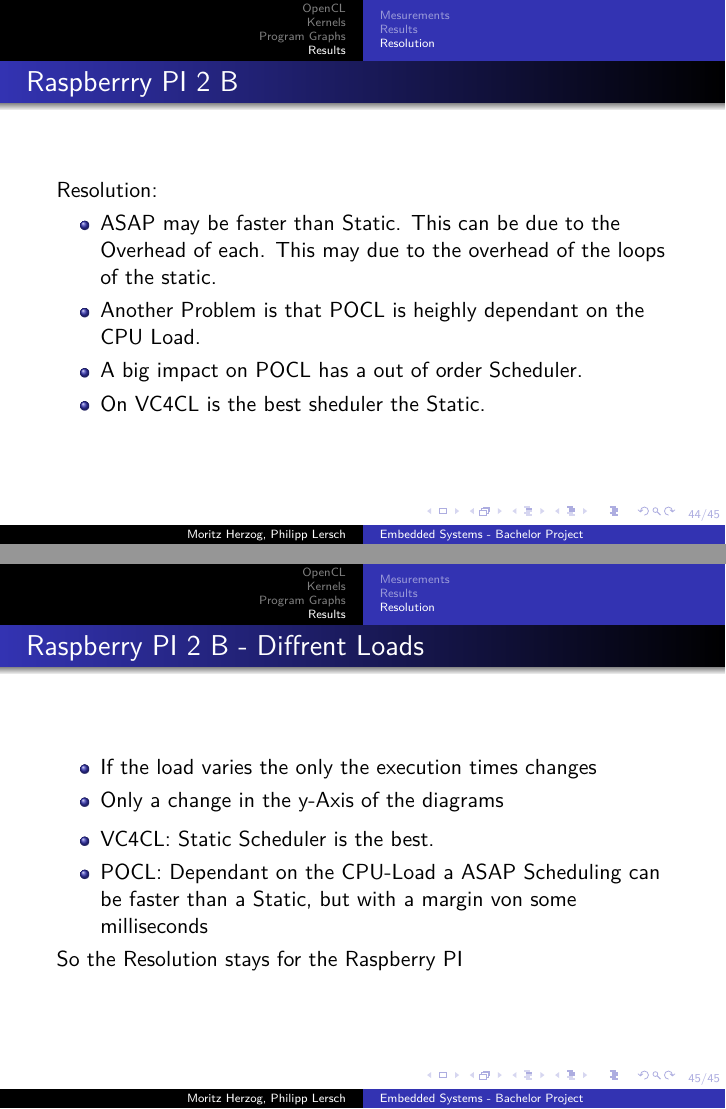
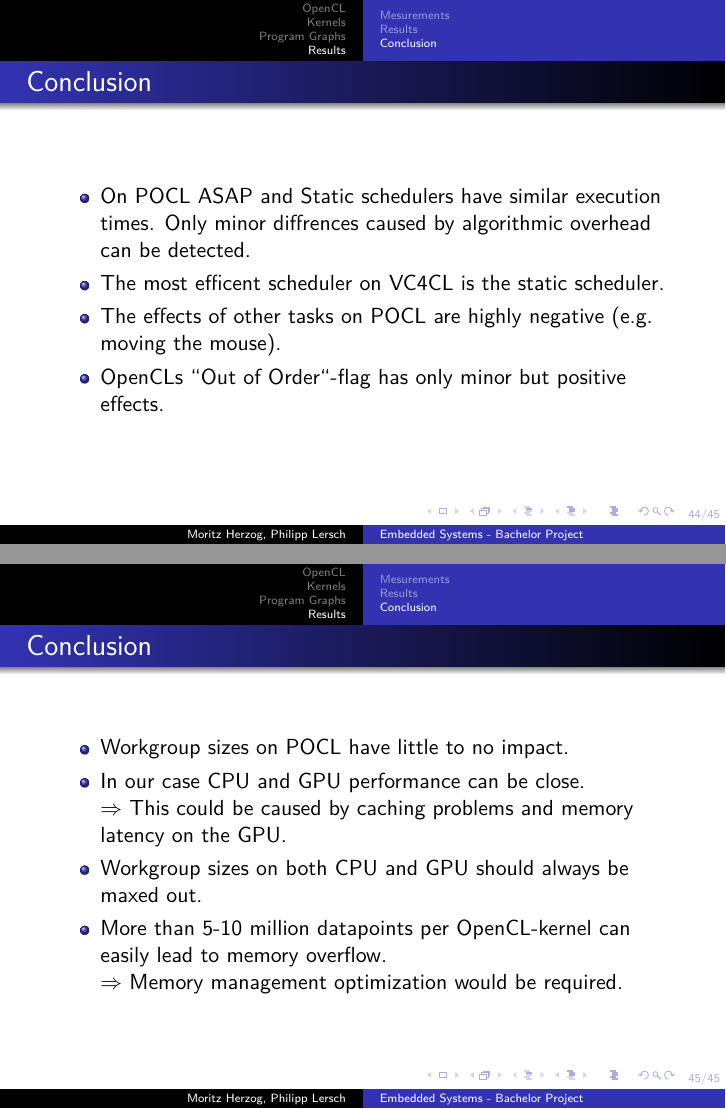
Before and after one commit to TheMHMoritz3/OpenCLScheduler, LaTeX slides (pres/presentation.tex): pages 44 and 45 of 45, joined at a grey line. Compiled offline with XeLaTeX.

Commit message:
Update presentation.tex

```diff
--- a/pres/presentation.tex
+++ b/pres/presentation.tex
@@ -381,4 +382,3 @@
 \end{frame}
 \subsection{Results}
 \begin{frame}
-   \frametitle{Raspberrry PI 2 B - POCL}
@@ -387,15 +388,14 @@
 \end{frame}
 \begin{frame}
-	\frametitle{Raspberrry PI 2 B - POCL - Without Serial}
+	\frametitle{Raspberrry PI 3 B - POCL - Without Serial}
 	\includegraphics[width=.8\textwidth]{res/ResultsPOCL_WithoutSerial.PNG}
 \end{frame}
 \begin{frame}
-	\frametitle{Raspberrry PI 2 B - POCL - 100k}
+	\frametitle{Raspberrry PI 3 B - POCL - 100k}
 	\includegraphics[width=.8\textwidth]{res/ResultsPOCL-100k.PNG}
 \end{frame}
 \begin{frame}
-	\frametitle{Raspberrry PI 2 B - POCL - 100k}
+	\frametitle{Raspberrry PI 3 B - POCL - 100k}
 	\includegraphics[width=.8\textwidth]{res/ResultsPOCL-100k_WithoutSerial.PNG}
 \end{frame}
 \begin{frame}
-	\frametitle{Raspberrry PI 2 B - VC4CL}
@@ -404,37 +405,35 @@
 \end{frame}
 \begin{frame}
-	\frametitle{Raspberrry PI 2 B - VC4CL - Without Serial}
+	\frametitle{Raspberrry PI 3 B - VC4CL - Without Serial}
 	\includegraphics[width=.8\textwidth]{res/ResultsVC4CL_WithoutSerial.PNG}
 \end{frame}
 \begin{frame}
-	\frametitle{Raspberrry PI 2 B - VC4CL - 20k}
+	\frametitle{Raspberrry PI 3 B - VC4CL - 20k}
 	\includegraphics[width=.8\textwidth]{res/ResultsVC4CL-20k.PNG}
 \end{frame}
 \begin{frame}
-	\frametitle{Raspberrry PI 2 B - VC4CL - 20k}
+	\frametitle{Raspberrry PI 3 B - VC4CL - 20k}
 	\includegraphics[width=.8\textwidth]{res/ResultsVC4CL-20k_WithoutSerial.PNG}
 \end{frame}
-\subsection{Resolution}
+\subsection{Conclusion}
 \begin{frame}
-	\frametitle{Raspberrry PI 2 B}
-	Resolution:
+	\frametitle{Conclusion}
 	\begin{itemize}
-		\item ASAP may be faster than Static. This can be due to the Overhead of each. This may due to the overhead of the loops of the static.
-		\item Another Problem is that POCL is heighly dependant on the CPU Load.
-		\item A big impact on POCL has a out of order Scheduler.
-		\item On VC4CL is the best sheduler the Static.
+		\item On POCL ASAP and Static schedulers have similar execution times. Only minor diffrences caused by algorithmic overhead can be detected.
+		\item The most efficent scheduler on VC4CL is the static scheduler.
+		\item The effects of other tasks on POCL are highly negative (e.g. moving the mouse).
+		\item OpenCLs ``Out of Order``-flag has only minor but positive effects.
 	\end{itemize}
 \end{frame}
 \begin{frame}
-	\frametitle{Raspberry PI 2 B - Diffrent Loads}
+	\frametitle{Conclusion}
 	\begin{itemize}
-		\item If the load varies the only the execution times changes
-		\item Only a change in the y-Axis of the diagrams
+		\item Workgroup sizes on POCL have little to no impact.
+		\item In our case CPU and GPU performance can be close.\\
+            $\Rightarrow$ This could be caused by caching problems and memory latency on the GPU.
+        \item Workgroup sizes on both CPU and GPU should always be maxed out.
+        \item More than 5-10 million datapoints per OpenCL-kernel can easily lead to memory overflow.\\
+            $\Rightarrow$ Memory management optimization would be required.
 	\end{itemize}
-	\begin{itemize}
-		\item VC4CL: Static Scheduler is the best.
-		\item POCL: Dependant on the CPU-Load a ASAP Scheduling can be faster than a Static, but with a margin von some milliseconds
-	\end{itemize}
-	So the Resolution stays for the Raspberry PI
 \end{frame}
 \end{document}
```
Also changed, not shown: pres/presentation.tex (15 more changed lines).
